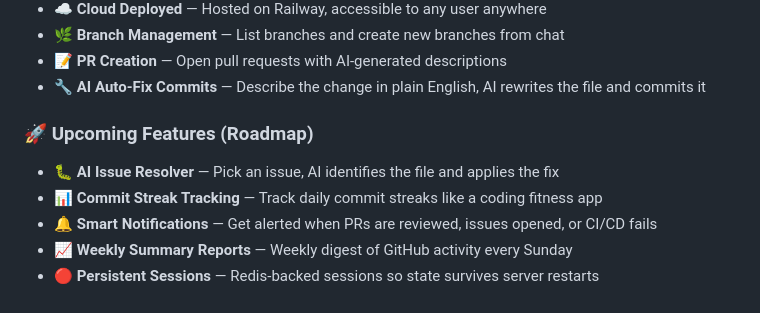
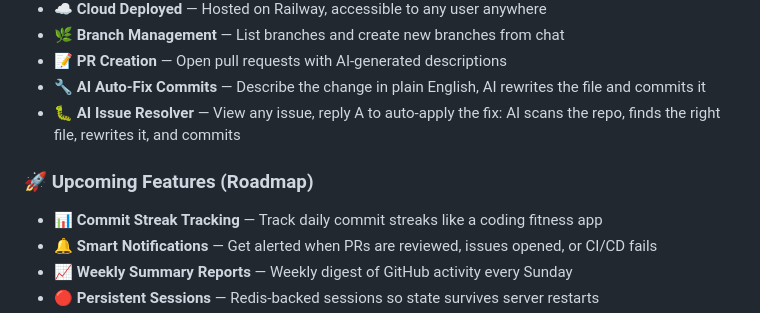
Before and after one commit to debashish-datascience1/commitiq, a Markdown page: README.md, the part around the change. GitHub-like rendering.

```diff
--- a/README.md
+++ b/README.md
@@ -40,9 +40,9 @@ It works across **three interfaces**:
 - 🌿 **Branch Management** — List branches and create new branches from chat
 - 📝 **PR Creation** — Open pull requests with AI-generated descriptions
 - 🔧 **AI Auto-Fix Commits** — Describe the change in plain English, AI rewrites the file and commits it
+- 🐛 **AI Issue Resolver** — View any issue, reply A to auto-apply the fix: AI scans the repo, finds the right file, rewrites it, and commits
 
 ### 🚀 Upcoming Features (Roadmap)
-- 🐛 **AI Issue Resolver** — Pick an issue, AI identifies the file and applies the fix
 - 📊 **Commit Streak Tracking** — Track daily commit streaks like a coding fitness app
 - 🔔 **Smart Notifications** — Get alerted when PRs are reviewed, issues opened, or CI/CD fails
 - 📈 **Weekly Summary Reports** — Weekly digest of GitHub activity every Sunday
```
